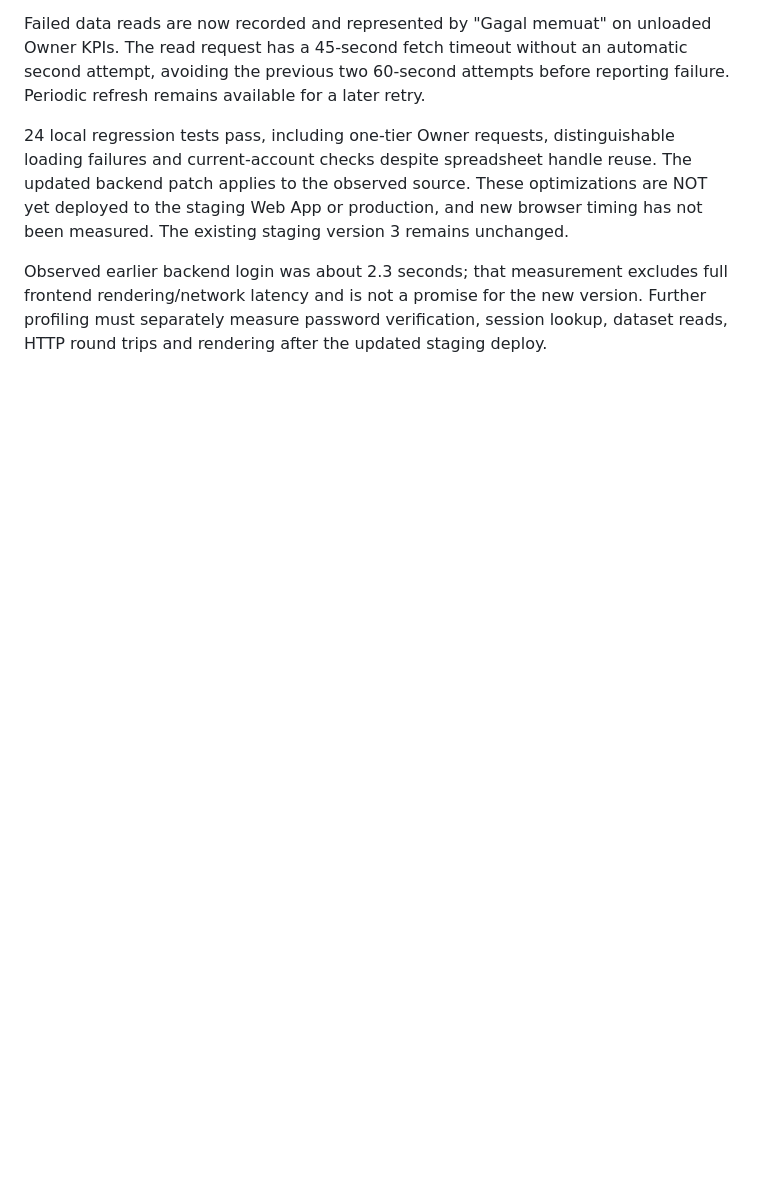
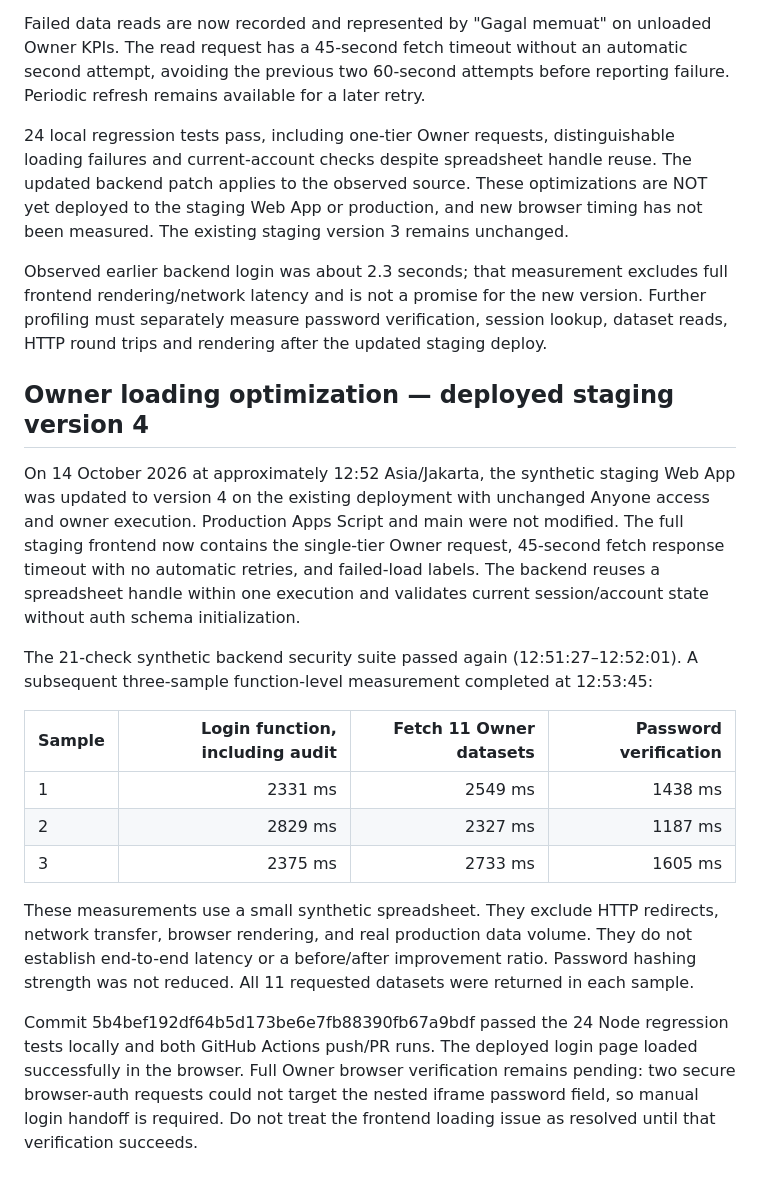
Before and after one commit to afkbeautyskinclinic/afk-smart-dashboard, a Markdown page: backend/STAGING-RESULTS.md, the part around the change. GitHub-like rendering; blank space fills up the shorter version.

Commit message:
Document staging v4 runtime measurements and pending browser verification

```diff
--- a/backend/STAGING-RESULTS.md
+++ b/backend/STAGING-RESULTS.md
@@ -113,3 +113,34 @@ Observed earlier backend login was about 2.3 seconds; that measurement excludes
 full frontend rendering/network latency and is not a promise for the new version.
 Further profiling must separately measure password verification, session lookup,
 dataset reads, HTTP round trips and rendering after the updated staging deploy.
+
+## Owner loading optimization — deployed staging version 4
+
+On 14 October 2026 at approximately 12:52 Asia/Jakarta, the synthetic staging
+Web App was updated to version 4 on the existing deployment with unchanged
+Anyone access and owner execution. Production Apps Script and main were not
+modified. The full staging frontend now contains the single-tier Owner request,
+45-second fetch response timeout with no automatic retries, and failed-load labels.
+The backend reuses a spreadsheet handle within one execution and validates
+current session/account state without auth schema initialization.
+
+The 21-check synthetic backend security suite passed again (12:51:27–12:52:01).
+A subsequent three-sample function-level measurement completed at 12:53:45:
+
+| Sample | Login function, including audit | Fetch 11 Owner datasets | Password verification |
+| --- | ---: | ---: | ---: |
+| 1 | 2331 ms | 2549 ms | 1438 ms |
+| 2 | 2829 ms | 2327 ms | 1187 ms |
+| 3 | 2375 ms | 2733 ms | 1605 ms |
+
+These measurements use a small synthetic spreadsheet. They exclude HTTP redirects,
+network transfer, browser rendering, and real production data volume. They do not
+establish end-to-end latency or a before/after improvement ratio. Password hashing
+strength was not reduced. All 11 requested datasets were returned in each sample.
+
+Commit 5b4bef192df64b5d173be6e7fb88390fb67a9bdf passed the 24 Node regression
+tests locally and both GitHub Actions push/PR runs. The deployed login page loaded
+successfully in the browser. Full Owner browser verification remains pending:
+two secure browser-auth requests could not target the nested iframe password
+field, so manual login handoff is required. Do not treat the frontend loading
+issue as resolved until that verification succeeds.
```
